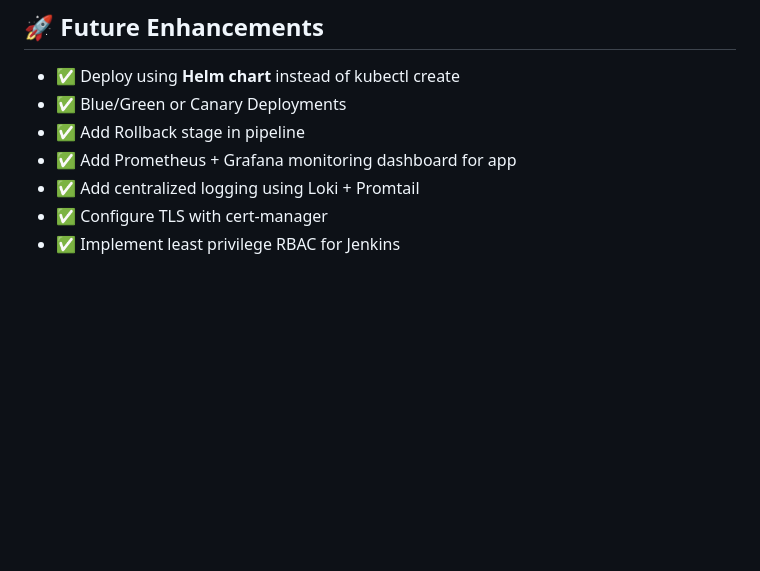
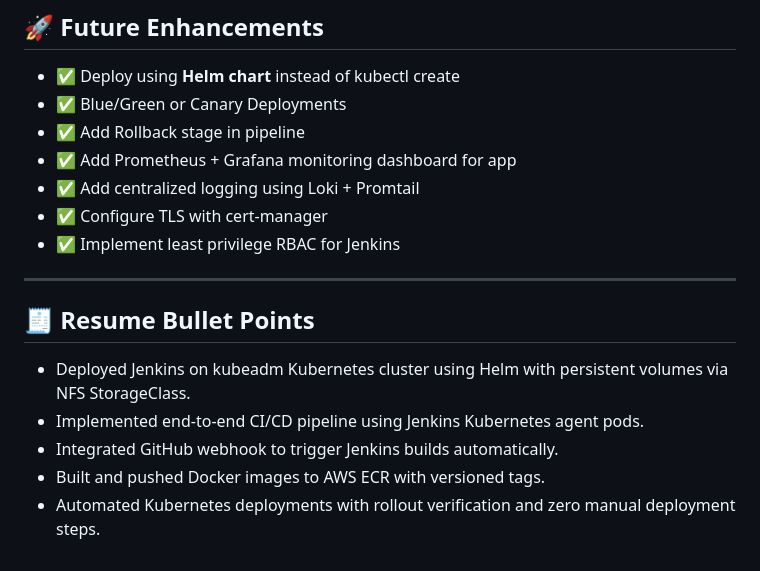
Before and after one commit to BhushanKhutle/jenkins-ecr-k8s-demo, a Markdown page: README.md, the part around the change. GitHub-like rendering; blank space fills up the shorter version.

```diff
--- a/README.md
+++ b/README.md
@@ -456,3 +456,13 @@ Use stable tool image:
 * ✅ Add centralized logging using Loki + Promtail
 * ✅ Configure TLS with cert-manager
 * ✅ Implement least privilege RBAC for Jenkins
+
+---
+
+## 🧾 Resume Bullet Points
+
+* Deployed Jenkins on kubeadm Kubernetes cluster using Helm with persistent volumes via NFS StorageClass.
+* Implemented end-to-end CI/CD pipeline using Jenkins Kubernetes agent pods.
+* Integrated GitHub webhook to trigger Jenkins builds automatically.
+* Built and pushed Docker images to AWS ECR with versioned tags.
+* Automated Kubernetes deployments with rollout verification and zero manual deployment steps.
```
